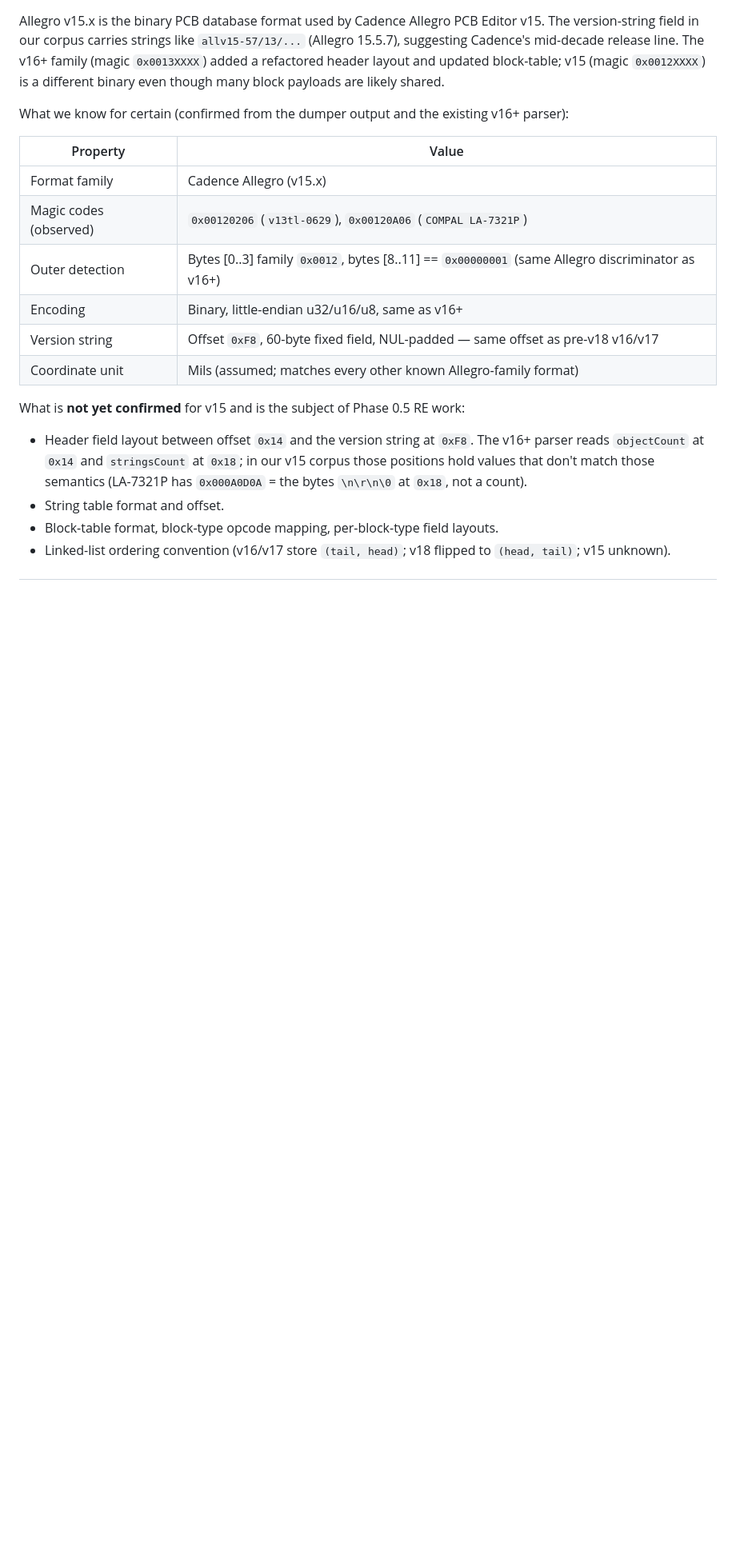
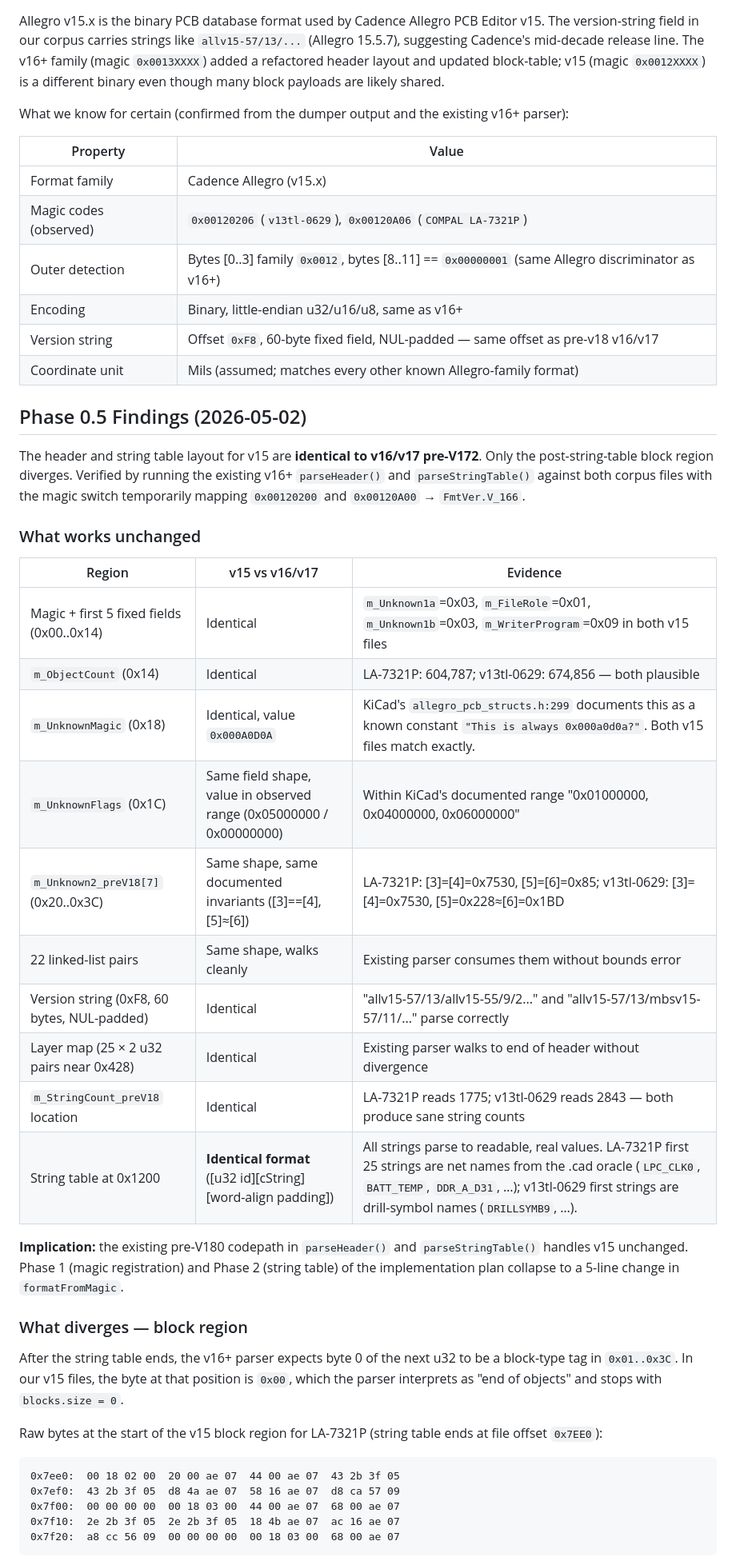
Before and after one commit to AlexeyInwerp/BoardRipper, a Markdown page: docs/formats/ALLEGRO_V15_FORMAT.md, the part around one of its changes. Shown at 80% size. Rendered like a GitHub page; blank space fills up the shorter version.

Commit message:
docs(allegro-v15): RE findings — header + string table identical to v16/v17
Probe-tested via temporary magic remap (0x00120200/0x00120A00 → V_166)
in `formatFromMagic`. Reverted after measurement; no production code
changed.

Findings:
- Header layout matches v16/v17 pre-V172 exactly through file offset 0x140+,
  including the `m_UnknownMagic` constant 0x000A0D0A at 0x18 documented in
  KiCad's struct header.
- String table at 0x1200 with the same [u32 id][cString][word-align] format.
  Strings parse to real names: LA-7321P first strings include LPC_CLK0,
  BATT_TEMP, DDR_A_D31; v13tl-0629 starts with DRILLSYMB-prefixed entries.
- Block region after the string table starts with bytes that don't match
  any v16+ block-type tag — repeating 32-36 byte records with a `00 18 0X 00`
  prefix. This is the only remaining v15-specific RE target.

Implication for the v15 plan: Phase 1 (magic registration) + Phase 2 (string
table) collapse to a ~5-line change in formatFromMagic. Phase 3 (block
parser) remains the bulk of the work.

````diff
--- a/docs/formats/ALLEGRO_V15_FORMAT.md
+++ b/docs/formats/ALLEGRO_V15_FORMAT.md
@@ -20,9 +20,38 @@ What we know for certain (confirmed from the dumper output and the existing v16+
 | Version string | Offset `0xF8`, 60-byte fixed field, NUL-padded — same offset as pre-v18 v16/v17 |
 | Coordinate unit | Mils (assumed; matches every other known Allegro-family format) |
 
-What is **not yet confirmed** for v15 and is the subject of Phase 0.5 RE work:
+## Phase 0.5 Findings (2026-05-02)
 
-- Header field layout between offset `0x14` and the version string at `0xF8`. The v16+ parser reads `objectCount` at `0x14` and `stringsCount` at `0x18`; in our v15 corpus those positions hold values that don't match those semantics (LA-7321P has `0x000A0D0A` = the bytes `\n\r\n\0` at `0x18`, not a count).
-- String table format and offset.
-- Block-table format, block-type opcode mapping, per-block-type field layouts.
-- Linked-list ordering convention (v16/v17 store `(tail, head)`; v18 flipped to `(head, tail)`; v15 unknown).
+The header and string table layout for v15 are **identical to v16/v17 pre-V172**. Only the post-string-table block region diverges. Verified by running the existing v16+ `parseHeader()` and `parseStringTable()` against both corpus files with the magic switch temporarily mapping `0x00120200` and `0x00120A00` → `FmtVer.V_166`.
+
+### What works unchanged
+
+| Region | v15 vs v16/v17 | Evidence |
+|---|---|---|
+| Magic + first 5 fixed fields (0x00..0x14) | Identical | `m_Unknown1a`=0x03, `m_FileRole`=0x01, `m_Unknown1b`=0x03, `m_WriterProgram`=0x09 in both v15 files |
+| `m_ObjectCount` (0x14) | Identical | LA-7321P: 604,787; v13tl-0629: 674,856 — both plausible |
+| `m_UnknownMagic` (0x18) | Identical, value `0x000A0D0A` | KiCad's `allegro_pcb_structs.h:299` documents this as a known constant `"This is always 0x000a0d0a?"`. Both v15 files match exactly. |
+| `m_UnknownFlags` (0x1C) | Same field shape, value in observed range (0x05000000 / 0x00000000) | Within KiCad's documented range "0x01000000, 0x04000000, 0x06000000" |
+| `m_Unknown2_preV18[7]` (0x20..0x3C) | Same shape, same documented invariants ([3]==[4], [5]≈[6]) | LA-7321P: [3]=[4]=0x7530, [5]=[6]=0x85; v13tl-0629: [3]=[4]=0x7530, [5]=0x228≈[6]=0x1BD |
+| 22 linked-list pairs | Same shape, walks cleanly | Existing parser consumes them without bounds error |
+| Version string (0xF8, 60 bytes, NUL-padded) | Identical | "allv15-57/13/allv15-55/9/2..." and "allv15-57/13/mbsv15-57/11/..." parse correctly |
+| Layer map (25 × 2 u32 pairs near 0x428) | Identical | Existing parser walks to end of header without divergence |
+| `m_StringCount_preV18` location | Identical | LA-7321P reads 1775; v13tl-0629 reads 2843 — both produce sane string counts |
+| String table at 0x1200 | **Identical format** ([u32 id][cString][word-align padding]) | All strings parse to readable, real values. LA-7321P first 25 strings are net names from the .cad oracle (`LPC_CLK0`, `BATT_TEMP`, `DDR_A_D31`, …); v13tl-0629 first strings are drill-symbol names (`DRILLSYMB9`, …). |
+
+**Implication:** the existing pre-V180 codepath in `parseHeader()` and `parseStringTable()` handles v15 unchanged. Phase 1 (magic registration) and Phase 2 (string table) of the implementation plan collapse to a 5-line change in `formatFromMagic`.
+
+### What diverges — block region
+
+After the string table ends, the v16+ parser expects byte 0 of the next u32 to be a block-type tag in `0x01..0x3C`. In our v15 files, the byte at that position is `0x00`, which the parser interprets as "end of objects" and stops with `blocks.size = 0`.
+
+Raw bytes at the start of the v15 block region for LA-7321P (string table ends at file offset `0x7EE0`):
+
+```
+0x7ee0:  00 18 02 00  20 00 ae 07  44 00 ae 07  43 2b 3f 05
+0x7ef0:  43 2b 3f 05  d8 4a ae 07  58 16 ae 07  d8 ca 57 09
+0x7f00:  00 00 00 00  00 18 03 00  44 00 ae 07  68 00 ae 07
+0x7f10:  2e 2b 3f 05  2e 2b 3f 05  18 4b ae 07  ac 16 ae 07
+0x7f20:  a8 cc 56 09  00 00 00 00  00 18 03 00  68 00 ae 07
+```
+
````
Also changed, not shown: other parts of docs/formats/ALLEGRO_V15_FORMAT.md (+19 -0 lines).
